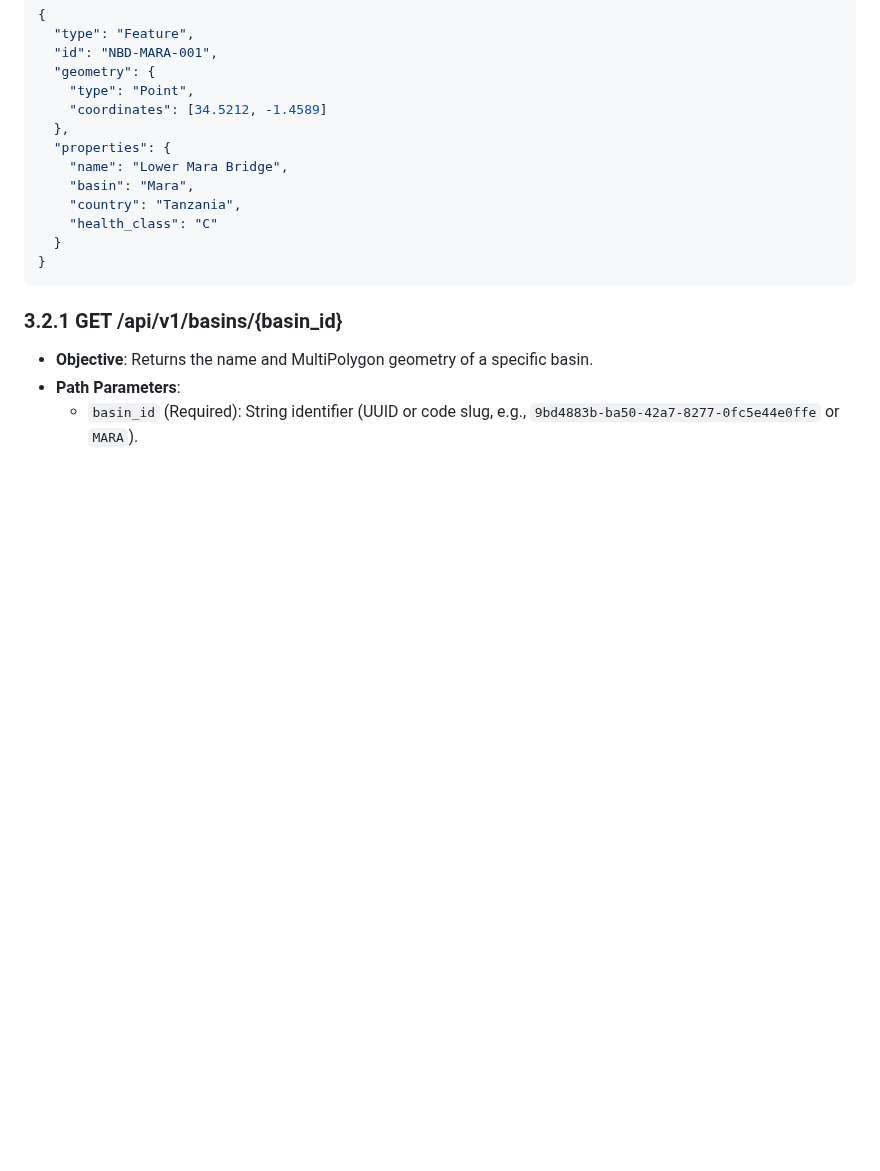
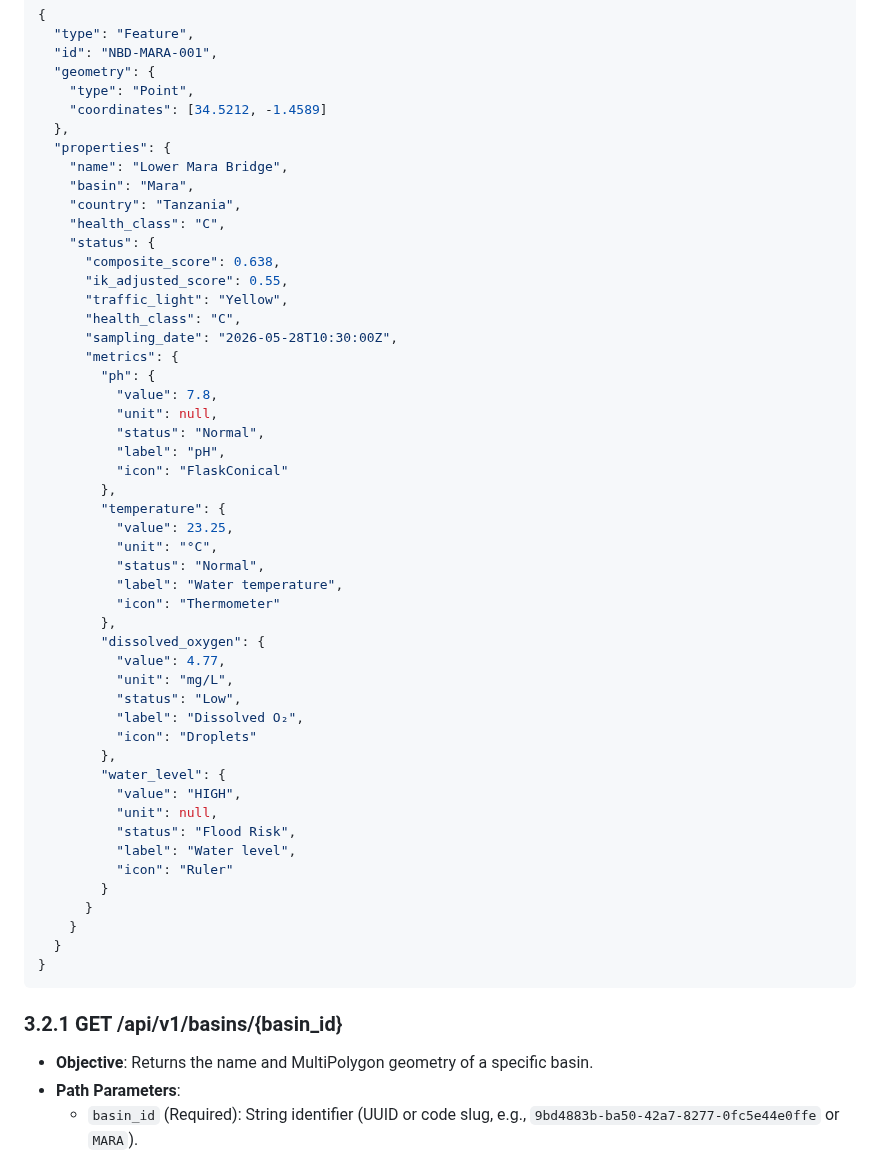
Before and after one commit to akvo/nbd-phase-1, a Markdown page: docs/api_contract.md, the part around the change. Drawn GitHub-style; blank space fills up the shorter version.

Commit message:
[#77] docs: update api contract and design specifications for dynamic metrics

````diff
--- a/docs/api_contract.md
+++ b/docs/api_contract.md
@@ -86,7 +86,44 @@ Personally Identifiable Information (PII), specifically reporter phone numbers,
     "name": "Lower Mara Bridge",
     "basin": "Mara",
     "country": "Tanzania",
-    "health_class": "C"
+    "health_class": "C",
+    "status": {
+      "composite_score": 0.638,
+      "ik_adjusted_score": 0.55,
+      "traffic_light": "Yellow",
+      "health_class": "C",
+      "sampling_date": "2026-05-28T10:30:00Z",
+      "metrics": {
+        "ph": {
+          "value": 7.8,
+          "unit": null,
+          "status": "Normal",
+          "label": "pH",
+          "icon": "FlaskConical"
+        },
+        "temperature": {
+          "value": 23.25,
+          "unit": "°C",
+          "status": "Normal",
+          "label": "Water temperature",
+          "icon": "Thermometer"
+        },
+        "dissolved_oxygen": {
+          "value": 4.77,
+          "unit": "mg/L",
+          "status": "Low",
+          "label": "Dissolved O₂",
+          "icon": "Droplets"
+        },
+        "water_level": {
+          "value": "HIGH",
+          "unit": null,
+          "status": "Flood Risk",
+          "label": "Water level",
+          "icon": "Ruler"
+        }
+      }
+    }
   }
 }
 ```
````
Also changed, not shown: docs/backlog_static_data_resolution.md (added, +57 -0 lines), docs/lld/site_drawer_redesign_lld.md (+7 -5 lines).
